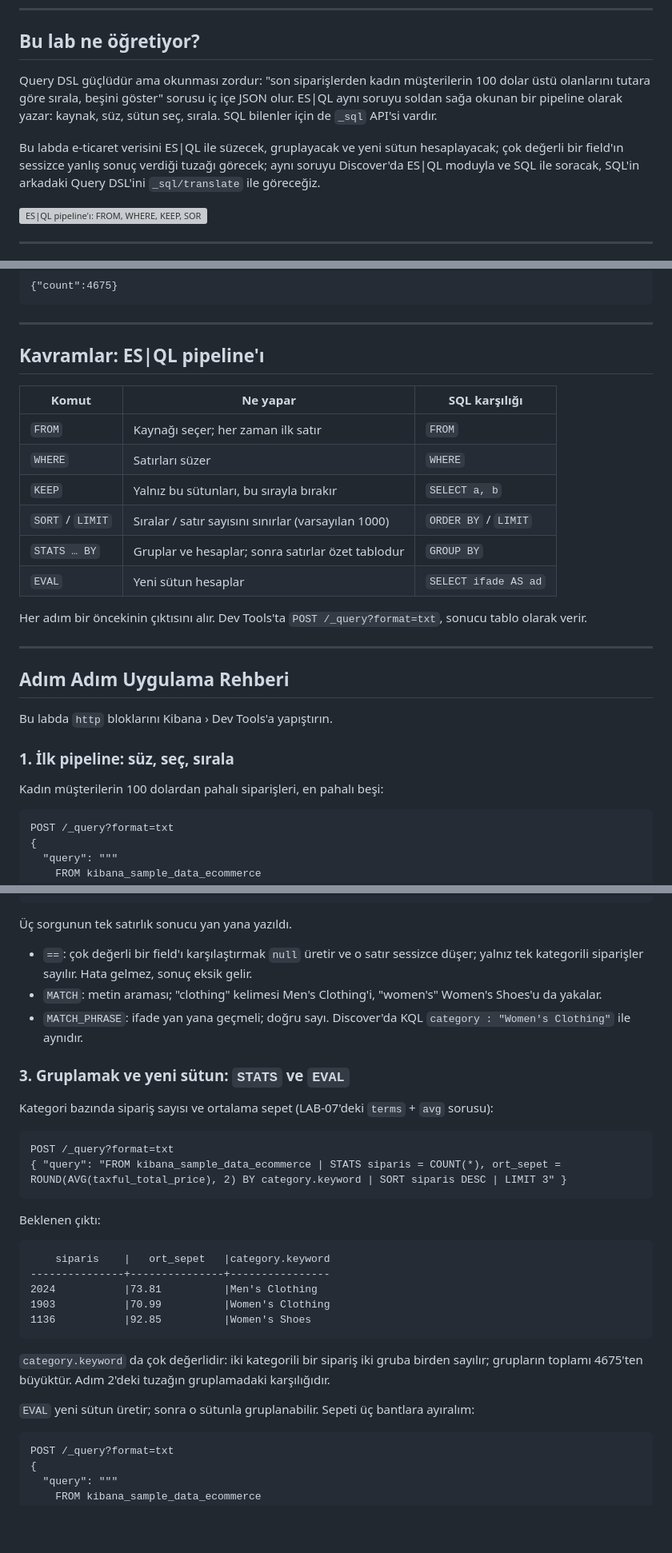
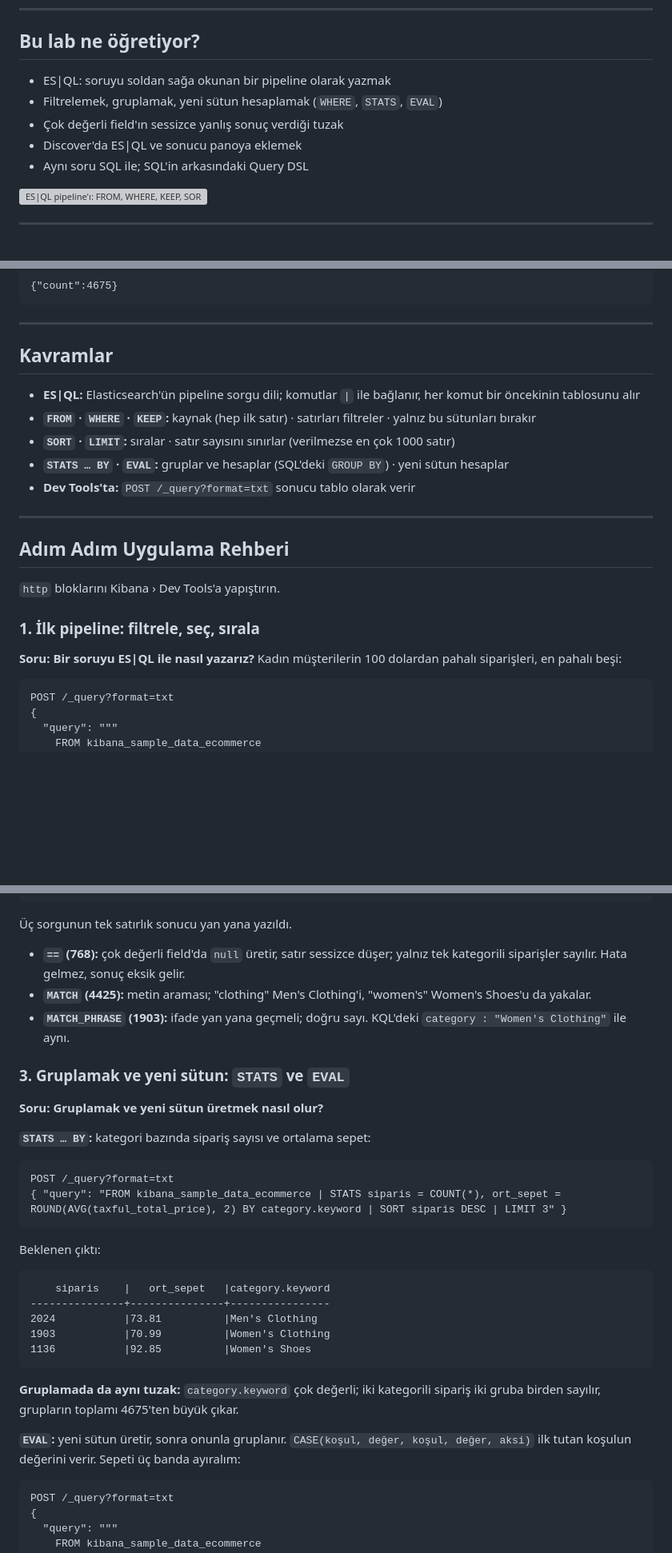
Before and after one commit to hakanbayraktar/elastic, a Markdown page: labs/LAB-08-esql-sql/README.md, 3 parts joined by grey strips. Shown at 80% size. Rendered like a GitHub page; blank space fills up the shorter version; grey boxes are pictures that could not be loaded.

````diff
--- a/labs/LAB-08-esql-sql/README.md
+++ b/labs/LAB-08-esql-sql/README.md
@@ -8,13 +8,11 @@
 
 ## Bu lab ne öğretiyor?
 
-Query DSL güçlüdür ama okunması zordur: "son siparişlerden kadın müşterilerin 100 dolar üstü olanlarını
-tutara göre sırala, beşini göster" sorusu iç içe JSON olur. ES|QL aynı soruyu soldan sağa okunan bir
-pipeline olarak yazar: kaynak, süz, sütun seç, sırala. SQL bilenler için de `_sql` API'si vardır.
-
-Bu labda e-ticaret verisini ES|QL ile süzecek, gruplayacak ve yeni sütun hesaplayacak; çok değerli bir
-field'ın sessizce yanlış sonuç verdiği tuzağı görecek; aynı soruyu Discover'da ES|QL moduyla ve SQL ile
-soracak, SQL'in arkadaki Query DSL'ini `_sql/translate` ile göreceğiz.
+- ES|QL: soruyu soldan sağa okunan bir pipeline olarak yazmak
+- Filtrelemek, gruplamak, yeni sütun hesaplamak (`WHERE`, `STATS`, `EVAL`)
+- Çok değerli field'ın sessizce yanlış sonuç verdiği tuzak
+- Discover'da ES|QL ve sonucu panoya eklemek
+- Aynı soru SQL ile; SQL'in arkasındaki Query DSL
 
 ![ES|QL pipeline'ı: FROM, WHERE, KEEP, SORT, LIMIT](../../assets/infographics/42-esql-pipeline.png)
 
@@ -38,28 +36,23 @@ Beklenen çıktı:
 
 ---
 
-## Kavramlar: ES|QL pipeline'ı
+## Kavramlar
 
-| Komut | Ne yapar | SQL karşılığı |
-|---|---|---|
-| `FROM` | Kaynağı seçer; her zaman ilk satır | `FROM` |
-| `WHERE` | Satırları süzer | `WHERE` |
-| `KEEP` | Yalnız bu sütunları, bu sırayla bırakır | `SELECT a, b` |
-| `SORT` / `LIMIT` | Sıralar / satır sayısını sınırlar (varsayılan 1000) | `ORDER BY` / `LIMIT` |
-| `STATS … BY` | Gruplar ve hesaplar; sonra satırlar özet tablodur | `GROUP BY` |
-| `EVAL` | Yeni sütun hesaplar | `SELECT ifade AS ad` |
-
-Her adım bir öncekinin çıktısını alır. Dev Tools'ta `POST /_query?format=txt`, sonucu tablo olarak verir.
+- **ES|QL:** Elasticsearch'ün pipeline sorgu dili; komutlar `|` ile bağlanır, her komut bir öncekinin tablosunu alır
+- **`FROM` · `WHERE` · `KEEP`:** kaynak (hep ilk satır) · satırları filtreler · yalnız bu sütunları bırakır
+- **`SORT` · `LIMIT`:** sıralar · satır sayısını sınırlar (verilmezse en çok 1000 satır)
+- **`STATS … BY` · `EVAL`:** gruplar ve hesaplar (SQL'deki `GROUP BY`) · yeni sütun hesaplar
+- **Dev Tools'ta:** `POST /_query?format=txt` sonucu tablo olarak verir
 
 ---
 
 ## Adım Adım Uygulama Rehberi
 
-Bu labda `http` bloklarını Kibana › Dev Tools'a yapıştırın.
+`http` bloklarını Kibana › Dev Tools'a yapıştırın.
 
-### 1. İlk pipeline: süz, seç, sırala
+### 1. İlk pipeline: filtrele, seç, sırala
 
-Kadın müşterilerin 100 dolardan pahalı siparişleri, en pahalı beşi:
+**Soru: Bir soruyu ES|QL ile nasıl yazarız?** Kadın müşterilerin 100 dolardan pahalı siparişleri, en pahalı beşi:
 
 ```http
 POST /_query?format=txt
@@ -150,15 +145,16 @@ match_phrase   : 1903
 
 Üç sorgunun tek satırlık sonucu yan yana yazıldı.
 
-- `==`: çok değerli bir field'ı karşılaştırmak `null` üretir ve o satır sessizce düşer; yalnız tek
-  kategorili siparişler sayılır. Hata gelmez, sonuç eksik gelir.
-- `MATCH`: metin araması; "clothing" kelimesi Men's Clothing'i, "women's" Women's Shoes'u da yakalar.
-- `MATCH_PHRASE`: ifade yan yana geçmeli; doğru sayı. Discover'da KQL `category : "Women's Clothing"`
-  ile aynıdır.
+- **`==` (768):** çok değerli field'da `null` üretir, satır sessizce düşer; yalnız tek kategorili siparişler sayılır.
+  Hata gelmez, sonuç eksik gelir.
+- **`MATCH` (4425):** metin araması; "clothing" Men's Clothing'i, "women's" Women's Shoes'u da yakalar.
+- **`MATCH_PHRASE` (1903):** ifade yan yana geçmeli; doğru sayı. KQL'deki `category : "Women's Clothing"` ile aynı.
 
 ### 3. Gruplamak ve yeni sütun: `STATS` ve `EVAL`
 
-Kategori bazında sipariş sayısı ve ortalama sepet (LAB-07'deki `terms` + `avg` sorusu):
+**Soru: Gruplamak ve yeni sütun üretmek nasıl olur?**
+
+**`STATS … BY`:** kategori bazında sipariş sayısı ve ortalama sepet:
 
 ```http
 POST /_query?format=txt
@@ -175,10 +171,11 @@ Beklenen çıktı:
 1136           |92.85          |Women's Shoes
 ```
 
-`category.keyword` da çok değerlidir: iki kategorili bir sipariş iki gruba birden sayılır; grupların toplamı
-4675'ten büyüktür. Adım 2'deki tuzağın gruplamadaki karşılığıdır.
+**Gruplamada da aynı tuzak:** `category.keyword` çok değerli; iki kategorili sipariş iki gruba birden sayılır, grupların
+toplamı 4675'ten büyük çıkar.
 
-`EVAL` yeni sütun üretir; sonra o sütunla gruplanabilir. Sepeti üç bantlara ayıralım:
+**`EVAL`:** yeni sütun üretir, sonra onunla gruplanır. `CASE(koşul, değer, koşul, değer, aksi)` ilk tutan koşulun
+değerini verir. Sepeti üç banda ayıralım:
 
 ```http
 POST /_query?format=txt
````
Also changed, not shown: other parts of labs/LAB-08-esql-sql/README.md (+56 -18 lines), assets/screenshots/LAB-08/01-discover-esql.png, assets/screenshots/LAB-08/02-pano-add-query.png (added), assets/screenshots/LAB-08/03-pano-esql-panel.png (added), assets/screenshots/LAB-08/04-pano-esql.png (added), 2 other files.
